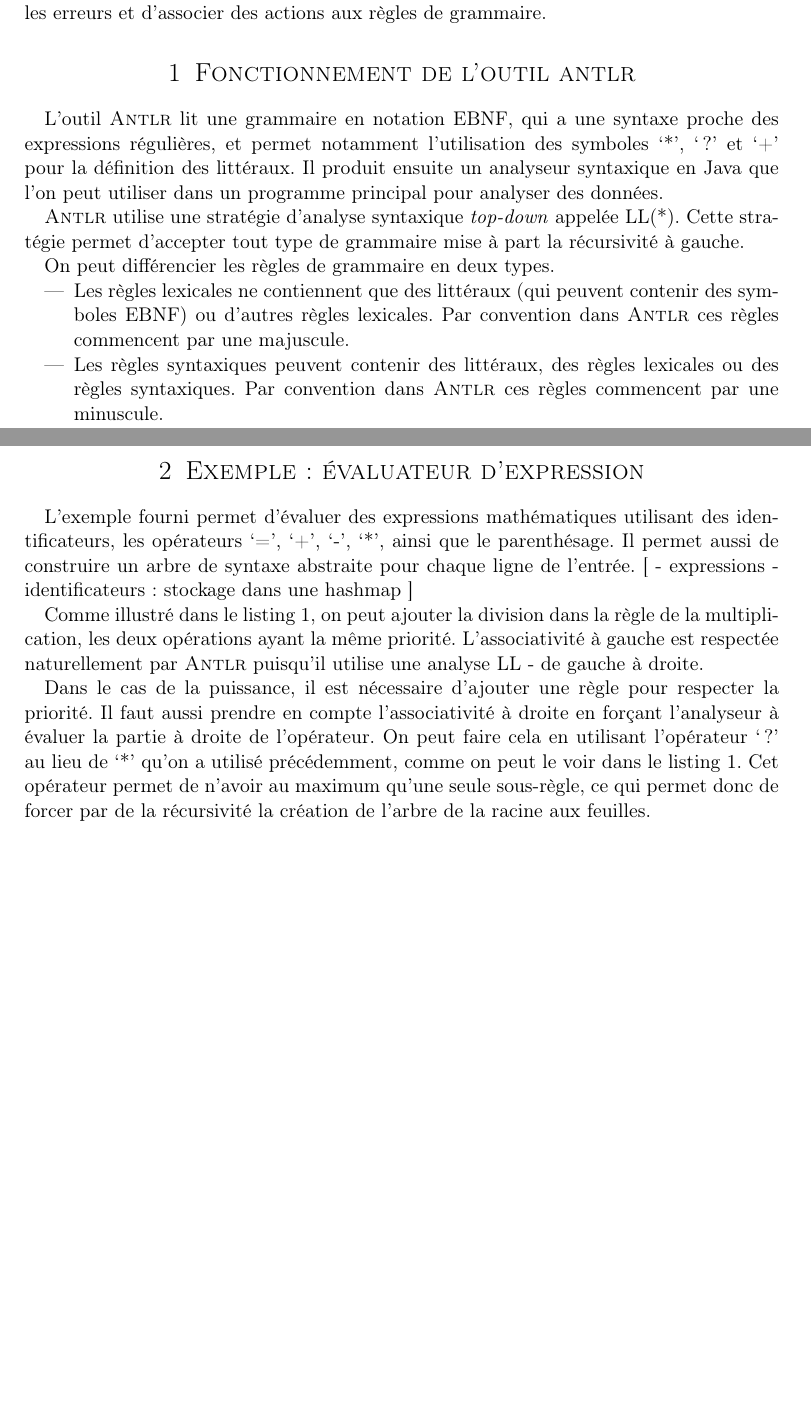
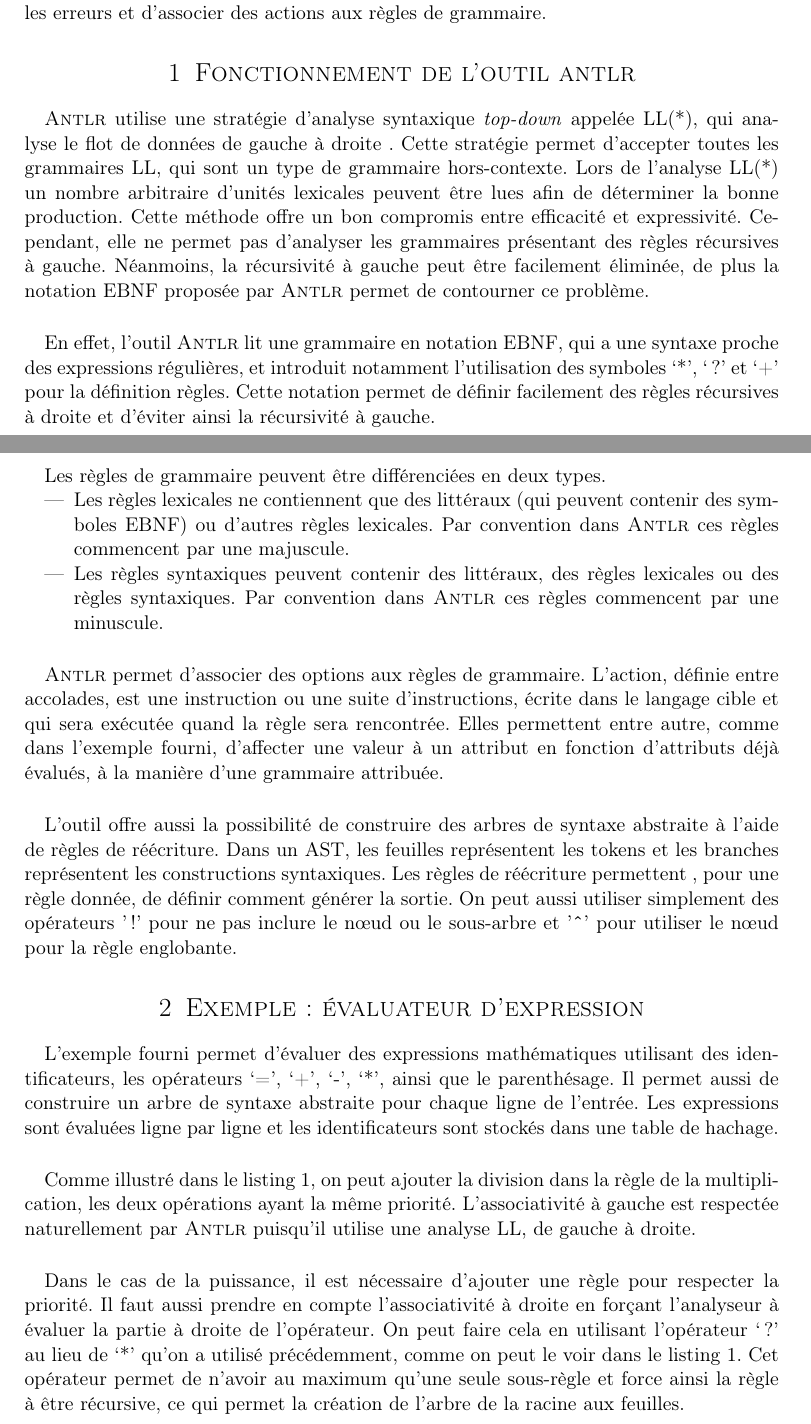
Before and after one commit to sbihel/compdm1, a LaTeX document (report/DmComp_Bihel_Daniel.tex): two parts of pages 1 and 2 of 3 before the commit and two parts of pages 1 and 2 of 4 after it, joined at a grey line, cut so that both start at the same text, the shorter picture padded with empty space. Compiled offline with pdfLaTeX.

Commit message:
modification du rapport, notamment de la partie fonctionnement de l'outil.

```diff
--- a/report/DmComp_Bihel_Daniel.tex
+++ b/report/DmComp_Bihel_Daniel.tex
@@ -97,21 +97,17 @@
 %------------------------------------------------
 
 \section{Fonctionnement de l'outil \textsc{antlr}}
-
-L'outil \textsc{Antlr} lit une grammaire en notation EBNF, qui a une syntaxe
-proche des expressions régulières, et permet notamment l'utilisation des
-symboles `*', `?' et `+' pour la définition des littéraux. Il produit ensuite un
-analyseur syntaxique en Java que l'on peut utiliser dans un programme principal
-pour analyser des données.
-
 %Méthode d'analyse syntaxique : à détailler. Analyse LL(*) -> pas de
 %récursivité à gauche.
 %http://www.antlr.org/papers/LL-star-PLDI11.pdf paper about the parser generator
-\textsc{Antlr} utilise une stratégie d'analyse syntaxique \textit{top-down}
-appelée LL(*). Cette stratégie permet d'accepter tout type de grammaire mise à
-part la récursivité à gauche.
+\paragraph{}\textsc{Antlr} utilise une stratégie d'analyse syntaxique \textit{top-down}
+appelée LL(*), qui analyse le flot de données de gauche à droite . Cette stratégie permet d'accepter toutes les grammaires LL, qui sont un type de grammaire hors-contexte. Lors de l'analyse LL(*) un nombre arbitraire d'unités lexicales peuvent être lues afin de déterminer la bonne production. Cette méthode offre un bon compromis entre efficacité et expressivité. Cependant, elle ne permet pas d'analyser les grammaires présentant des règles récursives à gauche. Néanmoins, la récursivité à gauche peut être facilement éliminée, de plus la notation EBNF proposée par \textsc{Antlr} permet de contourner ce problème.
 
-On peut différencier les règles de grammaire en deux types.
+
+\paragraph{}En effet, l'outil \textsc{Antlr} lit une grammaire en notation EBNF, qui a une syntaxe
+proche des expressions régulières, et introduit notamment l'utilisation des symboles `*', `?' et `+' pour la définition règles. Cette notation permet de définir facilement des règles récursives à droite et d'éviter ainsi la récursivité à gauche.
+
+\paragraph{}Les règles de grammaire peuvent être différenciées en deux types.
 \begin{itemize}
  \item Les règles lexicales ne contiennent que des littéraux (qui peuvent
  contenir des symboles EBNF) ou d'autres règles lexicales. Par convention dans
@@ -121,31 +117,28 @@
  règles commencent par une minuscule.
 \end{itemize}
 
-% Section de remplissage si on a pas assez de contenu !
+\paragraph{}\textsc{Antlr} permet d'associer des options aux règles de grammaire. L'action, définie entre accolades, est une instruction ou une suite d'instructions, écrite dans le langage cible et qui sera exécutée quand la règle sera rencontrée. Elles permettent entre autre, comme dans l'exemple fourni, d'affecter une valeur à un attribut en fonction d'attributs déjà évalués, à la manière d'une grammaire attribuée.
+
+\paragraph{}L'outil offre aussi la possibilité de construire des arbres de syntaxe abstraite à l'aide de règles de réécriture. Dans un AST, les feuilles représentent les tokens et les branches représentent les constructions syntaxiques. Les règles de réécriture permettent , pour une règle donnée, de définir comment générer la sortie. On peut aussi utiliser simplement des opérateurs '!' pour ne pas inclure le nœud ou le sous-arbre et '\textbf{\^}' pour utiliser le nœud pour la règle englobante.
+% peut-on traduire mieux : make node root of subtree created for entire enclosing rule even if nested in a subrule
 
 %------------------------------------------------
 
 \section{Exemple : évaluateur d'expression}
 
-L'exemple fourni permet d'évaluer des expressions mathématiques utilisant des
+\paragraph{}L'exemple fourni permet d'évaluer des expressions mathématiques utilisant des
 identificateurs, les opérateurs `=', `+', `-', `*', ainsi que le parenthésage.
 Il permet aussi de construire un arbre de syntaxe abstraite pour chaque ligne
-de l'entrée.
-[
-- expressions
-- identificateurs : stockage dans une hashmap
-]
+de l'entrée. Les expressions sont évaluées ligne par ligne et les identificateurs sont stockés dans une table de hachage.
 
 
-Comme illustré dans le listing \ref{expr_file}, on peut ajouter la division dans la règle de la multiplication, les deux opérations ayant la même priorité. L'associativité à gauche est respectée naturellement par \textsc{Antlr} puisqu'il utilise une analyse LL - de gauche à droite.
+\paragraph{}Comme illustré dans le listing \ref{expr_file}, on peut ajouter la division dans la règle de la multiplication, les deux opérations ayant la même priorité. L'associativité à gauche est respectée naturellement par \textsc{Antlr} puisqu'il utilise une analyse LL, de gauche à droite.
 
-Dans le cas de la puissance, il est nécessaire d'ajouter une règle pour
+\paragraph{}Dans le cas de la puissance, il est nécessaire d'ajouter une règle pour
 respecter la priorité. Il faut aussi prendre en compte l'associativité à droite
 en forçant l'analyseur à évaluer la partie à droite de l'opérateur. On peut
 faire cela en utilisant l'opérateur `?' au lieu de `*' qu'on a utilisé
 précédemment, comme on peut le voir dans le listing \ref{expr_file}. Cet
-opérateur permet de n'avoir au maximum qu'une seule sous-règle, ce qui permet
-donc de forcer par de la récursivité la création de l'arbre de la racine aux
-feuilles.
-% c'est pas clair
+opérateur permet de n'avoir au maximum qu'une seule sous-règle et force ainsi la règle à être récursive, ce qui permet la création de l'arbre de la racine aux feuilles.
+% c'est pas clair <= En effet ^^, du coup j'ai reformulé
 
```
Also changed, not shown: report/DmComp_Bihel_Daniel.tex (22 more changed lines).
